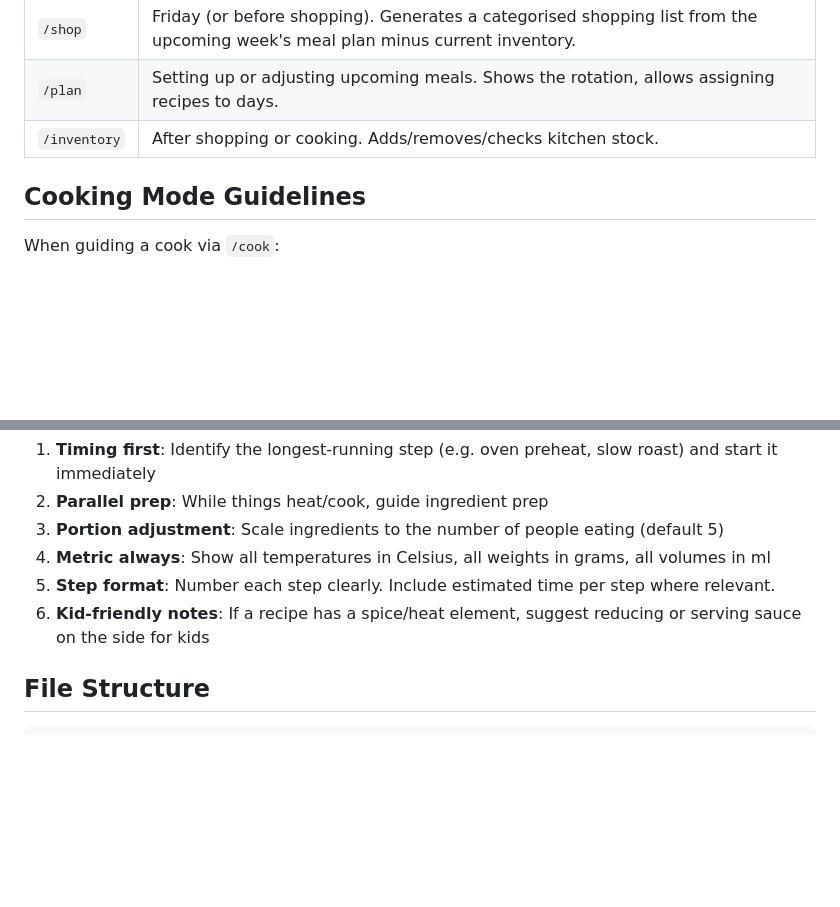
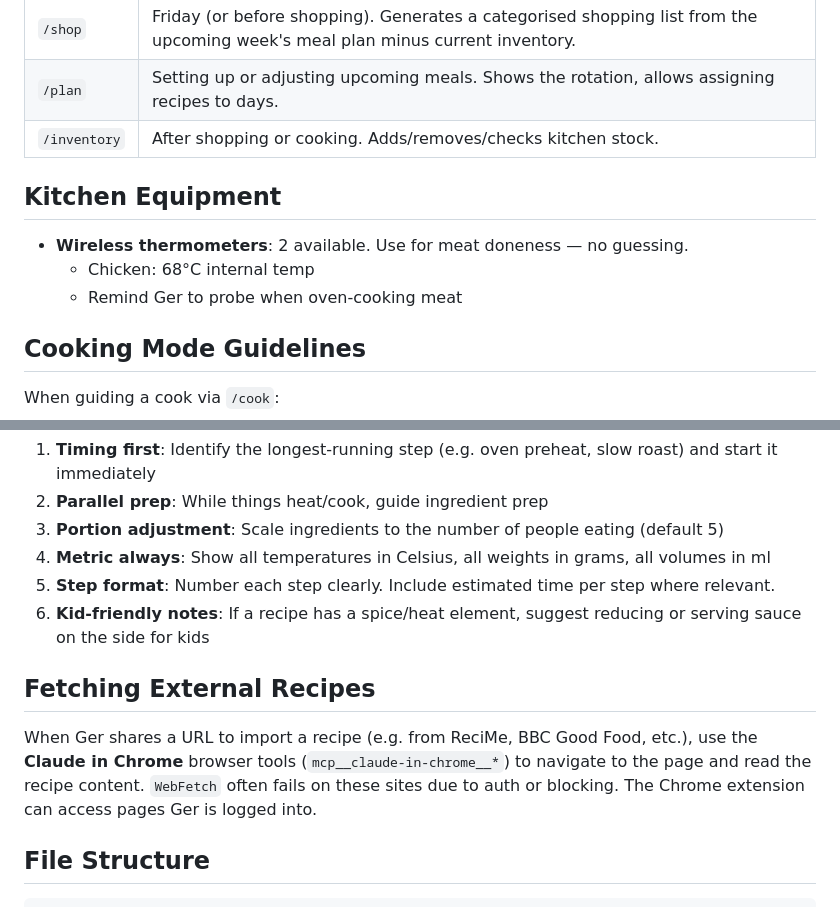
Before and after one commit to Gerosullivan/Home-Cook, a Markdown page: CLAUDE.md, 2 parts joined by grey strips. GitHub-like rendering; blank space fills up the shorter version.

Commit message:
Update CLAUDE.md: wireless thermometers, Chrome browser for recipe fetching
- Added kitchen equipment section (2 wireless thermometers, 68°C chicken target)
- Added note to use Claude in Chrome extension for fetching external recipes
  (WebFetch often blocked by auth/site restrictions)

Co-Authored-By: Claude Opus 4.6 <noreply@anthropic.com>

```diff
--- a/CLAUDE.md
+++ b/CLAUDE.md
@@ -75,6 +75,12 @@ All skills are in `.claude/commands/` and invoked as slash commands.
 | `/plan` | Setting up or adjusting upcoming meals. Shows the rotation, allows assigning recipes to days. |
 | `/inventory` | After shopping or cooking. Adds/removes/checks kitchen stock. |
 
+## Kitchen Equipment
+
+- **Wireless thermometers**: 2 available. Use for meat doneness — no guessing.
+  - Chicken: 68°C internal temp
+  - Remind Ger to probe when oven-cooking meat
+
 ## Cooking Mode Guidelines
 
 When guiding a cook via `/cook`:
@@ -85,6 +91,10 @@ When guiding a cook via `/cook`:
 4. **Metric always**: Show all temperatures in Celsius, all weights in grams, all volumes in ml
 5. **Step format**: Number each step clearly. Include estimated time per step where relevant.
 6. **Kid-friendly notes**: If a recipe has a spice/heat element, suggest reducing or serving sauce on the side for kids
+
+## Fetching External Recipes
+
+When Ger shares a URL to import a recipe (e.g. from ReciMe, BBC Good Food, etc.), use the **Claude in Chrome** browser tools (`mcp__claude-in-chrome__*`) to navigate to the page and read the recipe content. `WebFetch` often fails on these sites due to auth or blocking. The Chrome extension can access pages Ger is logged into.
 
 ## File Structure
 
```
